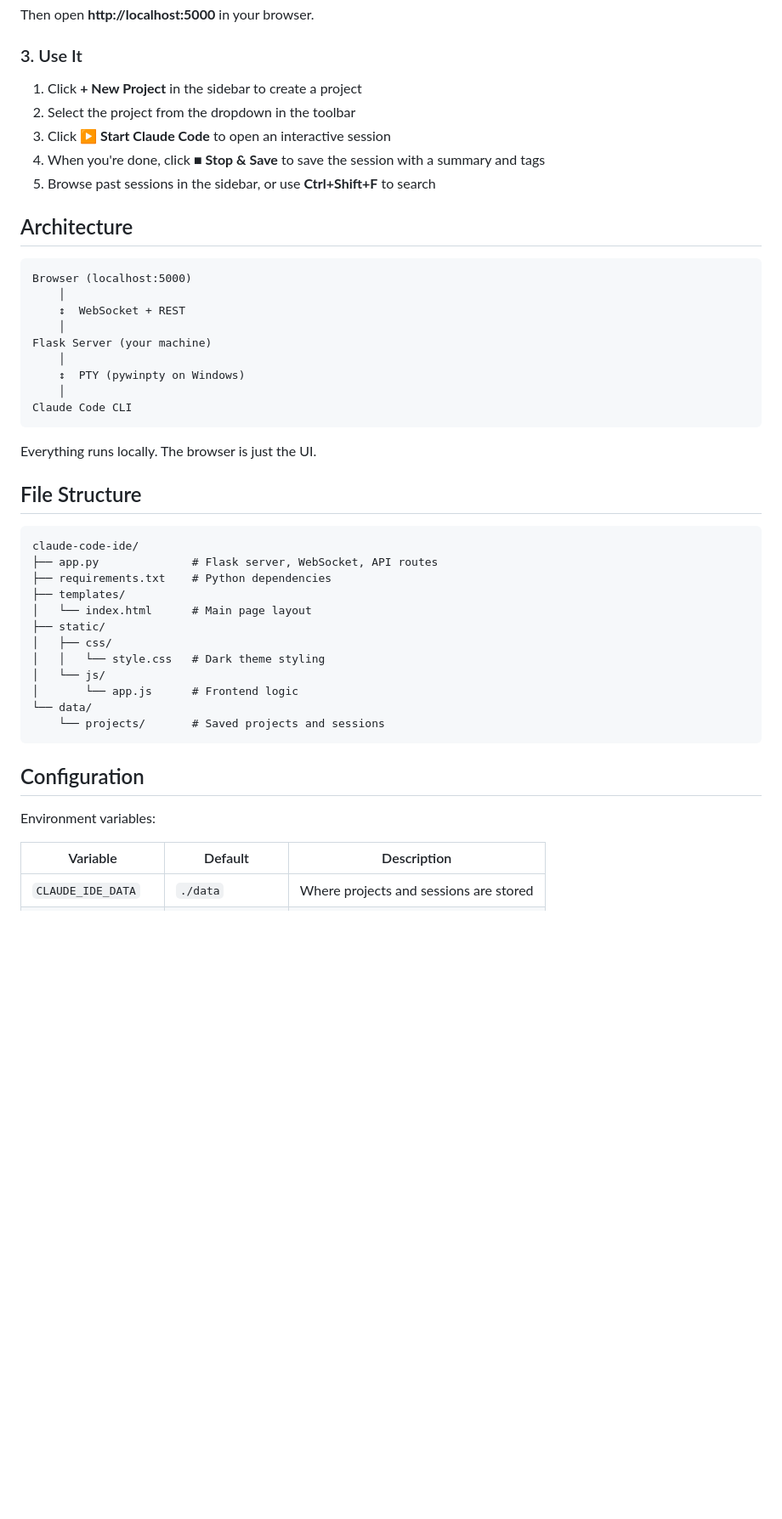
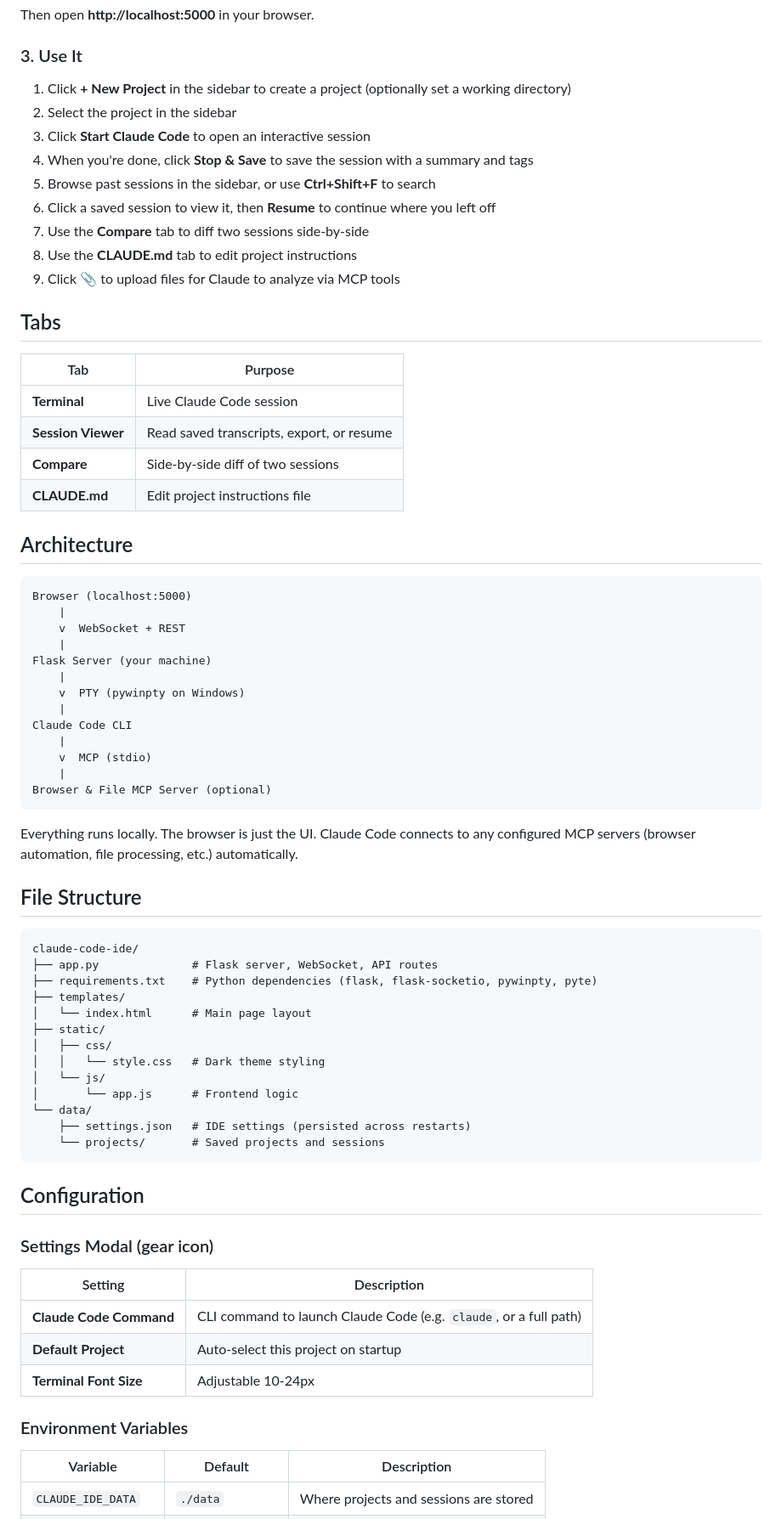
Before and after one commit to Powellga/Claude-Code-IDE, a Markdown page: README.md, the part around one of its changes. Shown at 85% size. Rendered like a GitHub page; blank space fills up the shorter version.

Commit message:
Update README with all current features and completed roadmap
Co-Authored-By: Claude Opus 4.6 <noreply@anthropic.com>

````diff
--- a/README.md
+++ b/README.md
@@ -50,34 +58,51 @@ Then open **http://localhost:5000** in your browser.
 
 ### 3. Use It
 
-1. Click **+ New Project** in the sidebar to create a project
-2. Select the project from the dropdown in the toolbar
-3. Click **▶ Start Claude Code** to open an interactive session
-4. When you're done, click **■ Stop & Save** to save the session with a summary and tags
+1. Click **+ New Project** in the sidebar to create a project (optionally set a working directory)
+2. Select the project in the sidebar
+3. Click **Start Claude Code** to open an interactive session
+4. When you're done, click **Stop & Save** to save the session with a summary and tags
 5. Browse past sessions in the sidebar, or use **Ctrl+Shift+F** to search
+6. Click a saved session to view it, then **Resume** to continue where you left off
+7. Use the **Compare** tab to diff two sessions side-by-side
+8. Use the **CLAUDE.md** tab to edit project instructions
+9. Click **📎** to upload files for Claude to analyze via MCP tools
+
+## Tabs
+
+| Tab | Purpose |
+|-----|---------|
+| **Terminal** | Live Claude Code session |
+| **Session Viewer** | Read saved transcripts, export, or resume |
+| **Compare** | Side-by-side diff of two sessions |
+| **CLAUDE.md** | Edit project instructions file |
 
 ## Architecture
 
 ```
 Browser (localhost:5000)
-    │
-    ↕  WebSocket + REST
-    │
+    |
+    v  WebSocket + REST
+    |
 Flask Server (your machine)
-    │
-    ↕  PTY (pywinpty on Windows)
-    │
+    |
+    v  PTY (pywinpty on Windows)
+    |
 Claude Code CLI
+    |
+    v  MCP (stdio)
+    |
+Browser & File MCP Server (optional)
 ```
 
-Everything runs locally. The browser is just the UI.
+Everything runs locally. The browser is just the UI. Claude Code connects to any configured MCP servers (browser automation, file processing, etc.) automatically.
 
 ## File Structure
 
 ```
 claude-code-ide/
 ├── app.py              # Flask server, WebSocket, API routes
-├── requirements.txt    # Python dependencies
+├── requirements.txt    # Python dependencies (flask, flask-socketio, pywinpty, pyte)
 ├── templates/
 │   └── index.html      # Main page layout
 ├── static/
@@ -86,12 +111,21 @@ claude-code-ide/
 │   └── js/
 │       └── app.js      # Frontend logic
 └── data/
+    ├── settings.json   # IDE settings (persisted across restarts)
     └── projects/       # Saved projects and sessions
 ```
 
 ## Configuration
 
-Environment variables:
+### Settings Modal (gear icon)
+
+| Setting | Description |
+|---------|-------------|
+| **Claude Code Command** | CLI command to launch Claude Code (e.g. `claude`, or a full path) |
+| **Default Project** | Auto-select this project on startup |
+| **Terminal Font Size** | Adjustable 10-24px |
+
+### Environment Variables
 
 | Variable | Default | Description |
 |----------|---------|-------------|
````
Also changed, not shown: other parts of README.md (+17 -6 lines).
